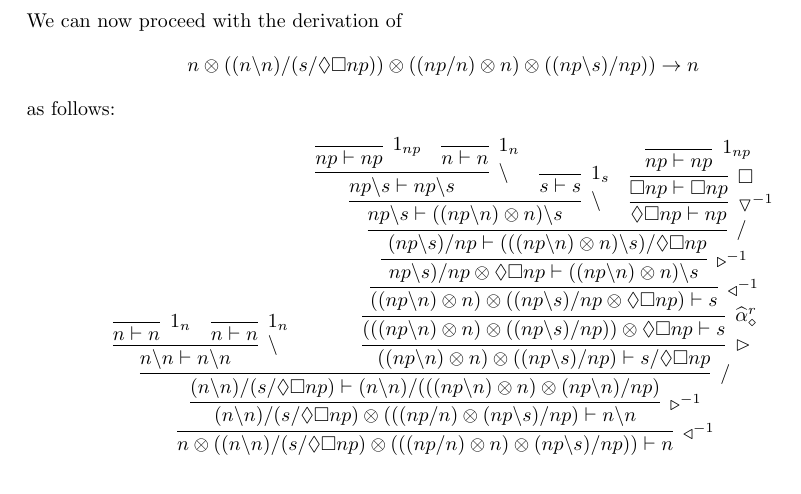
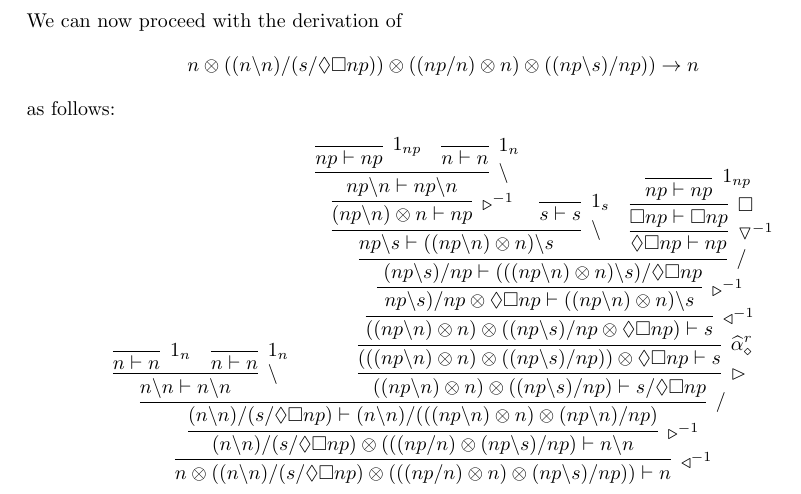
Before and after one commit to omelkonian/LoLa, a LaTeX problem sheet (Assignment 4/ass4.tex): part of the page, cut so that both start at the same text. Compiled offline with pdfLaTeX.

Commit message:
New correct proof for 1.1

```diff
--- a/Assignment 4/ass4.tex
+++ b/Assignment 4/ass4.tex
@@ -67,10 +67,12 @@ We can now proceed with the derivation of
 						\infer[\rd]{np \bs s)/np \otimes \Diamond \Box np \vdash ((np \bs n) \otimes n) \bs s}{\
 							\infer[/]{(np \bs s)/np \vdash (((np \bs n) \otimes n) \bs s)/ \Diamond \Box np}{
 								\infer[\bs]{np \bs  s \vdash ((np \bs n) \otimes n)\bs s}{
-									\infer[\bs]{np \bs s \vdash np \bs s}{
-										\infer[1_{np}]{np \vdash np}{}
-										&
-										\infer[1_n]{n \vdash n}{}
+									\infer[\rd]{(np \bs n) \otimes n \vdash np}{
+										\infer[\bs]{np \bs n \vdash np \bs n}{
+											\infer[1_{np}]{np \vdash np}{}
+											&
+											\infer[1_{n}]{n \vdash n}{}
+										}
 									}
 									&
 									\infer[1_s]{s \vdash s}{}
```
Also changed, not shown: Assignment 4/ass4.pdf.
